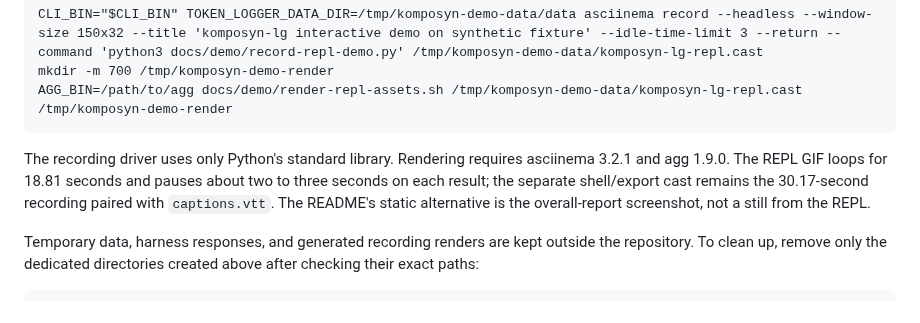
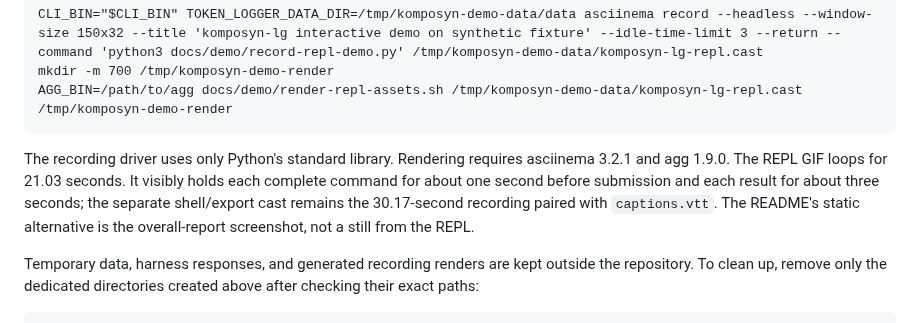
Before and after one commit to ayeshLK/komposyn-lg, a Markdown page: docs/demo/README.md, the part around the change. Rendered like a GitHub page.

Commit message:
docs: flush full commands in REPL demo

```diff
--- a/docs/demo/README.md
+++ b/docs/demo/README.md
@@ -44,7 +44,7 @@ Record and render the actual interaction (the capture tool paths may differ by p
     mkdir -m 700 /tmp/komposyn-demo-render
     AGG_BIN=/path/to/agg docs/demo/render-repl-assets.sh /tmp/komposyn-demo-data/komposyn-lg-repl.cast /tmp/komposyn-demo-render
 
-The recording driver uses only Python's standard library. Rendering requires asciinema 3.2.1 and agg 1.9.0. The REPL GIF loops for 18.81 seconds and pauses about two to three seconds on each result; the separate shell/export cast remains the 30.17-second recording paired with `captions.vtt`. The README's static alternative is the overall-report screenshot, not a still from the REPL.
+The recording driver uses only Python's standard library. Rendering requires asciinema 3.2.1 and agg 1.9.0. The REPL GIF loops for 21.03 seconds. It visibly holds each complete command for about one second before submission and each result for about three seconds; the separate shell/export cast remains the 30.17-second recording paired with `captions.vtt`. The README's static alternative is the overall-report screenshot, not a still from the REPL.
 
 Temporary data, harness responses, and generated recording renders are kept outside the repository. To clean up, remove only the dedicated directories created above after checking their exact paths:
 
```
Also changed, not shown: README.md (+2 -1 lines), docs/demo/asset-manifest.md (+2 -2 lines), docs/demo/assets/komposyn-lg-repl-demo.gif, 2 other files.
